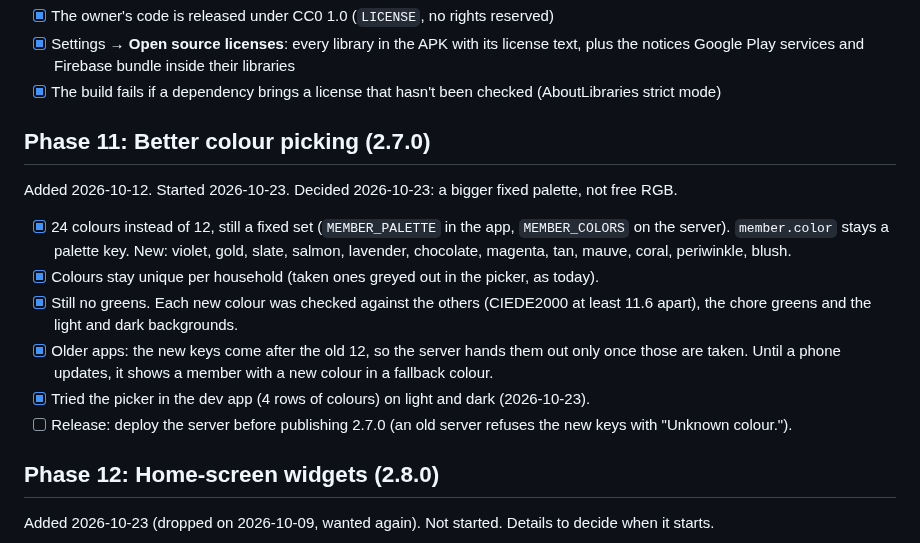
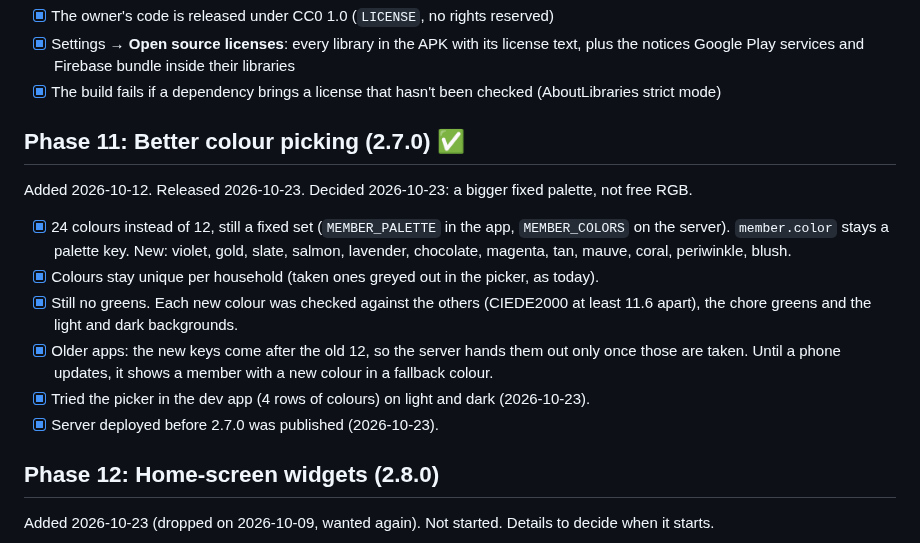
Before and after one commit to Soulmanyes/everyday-app, a Markdown page: ROADMAP.md, the part around the change. GitHub-like rendering.

Commit message:
docs: Phase 11 released in 2.7.0
Co-Authored-By: Claude Opus 5.5 <noreply@anthropic.com>

```diff
--- a/ROADMAP.md
+++ b/ROADMAP.md
@@ -189,14 +189,14 @@ Added 2026-10-15. Released 2026-10-16 as 2.6.6 (app only; also the Gesture Cam p
 - [x] Settings → **Open source licenses**: every library in the APK with its license text, plus the notices Google Play services and Firebase bundle inside their libraries
 - [x] The build fails if a dependency brings a license that hasn't been checked (AboutLibraries strict mode)
 
-## Phase 11: Better colour picking (2.7.0)
-Added 2026-10-12. Started 2026-10-23. Decided 2026-10-23: a bigger fixed palette, not free RGB.
+## Phase 11: Better colour picking (2.7.0) ✅
+Added 2026-10-12. Released 2026-10-23. Decided 2026-10-23: a bigger fixed palette, not free RGB.
 - [x] 24 colours instead of 12, still a fixed set (`MEMBER_PALETTE` in the app, `MEMBER_COLORS` on the server). `member.color` stays a palette key. New: violet, gold, slate, salmon, lavender, chocolate, magenta, tan, mauve, coral, periwinkle, blush.
 - [x] Colours stay unique per household (taken ones greyed out in the picker, as today).
 - [x] Still no greens. Each new colour was checked against the others (CIEDE2000 at least 11.6 apart), the chore greens and the light and dark backgrounds.
 - [x] Older apps: the new keys come after the old 12, so the server hands them out only once those are taken. Until a phone updates, it shows a member with a new colour in a fallback colour.
 - [x] Tried the picker in the dev app (4 rows of colours) on light and dark (2026-10-23).
-- [ ] Release: deploy the server before publishing 2.7.0 (an old server refuses the new keys with "Unknown colour.").
+- [x] Server deployed before 2.7.0 was published (2026-10-23).
 
 ## Phase 12: Home-screen widgets (2.8.0)
 Added 2026-10-23 (dropped on 2026-10-09, wanted again). Not started. Details to decide when it starts.
```
